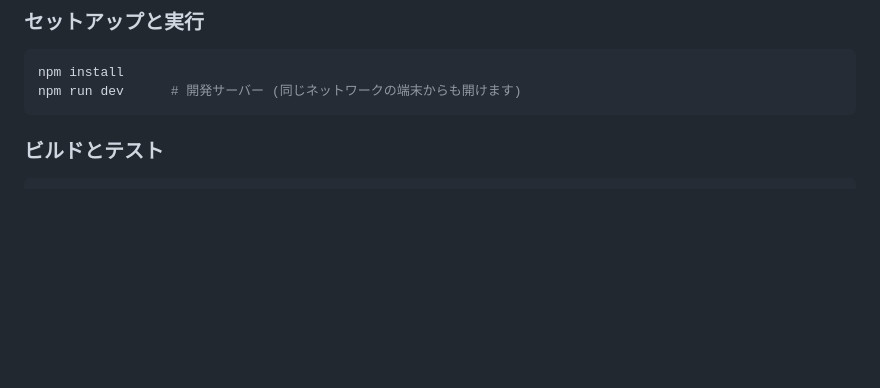
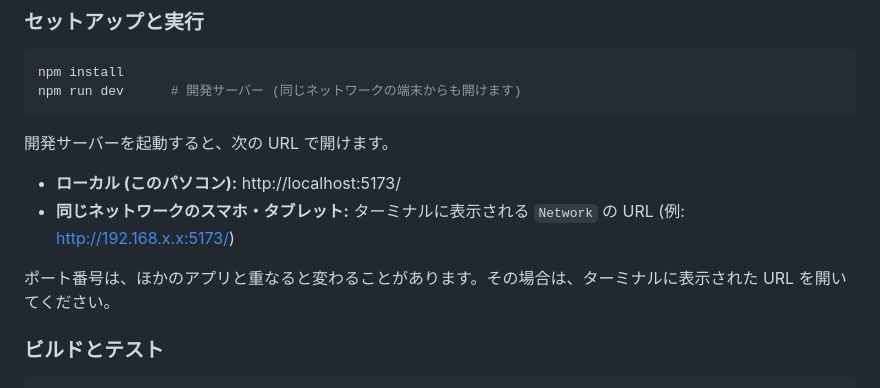
Before and after one commit to daichi-otn/Lap-One-game, a Markdown page: README.md, the part around the change. Rendered like a GitHub page; blank space fills up the shorter version.

Commit message:
README: ローカルURLを追記
Co-Authored-By: Claude Haiku 5.5 <noreply@anthropic.com>

````diff
--- a/README.md
+++ b/README.md
@@ -97,6 +97,13 @@ npm install
 npm run dev      # 開発サーバー (同じネットワークの端末からも開けます)
 ```
 
+開発サーバーを起動すると、次の URL で開けます。
+
+- **ローカル (このパソコン):** http://localhost:5173/
+- **同じネットワークのスマホ・タブレット:** ターミナルに表示される `Network` の URL (例: http://192.168.x.x:5173/)
+
+ポート番号は、ほかのアプリと重なると変わることがあります。その場合は、ターミナルに表示された URL を開いてください。
+
 ### ビルドとテスト
 
 ```bash
````
